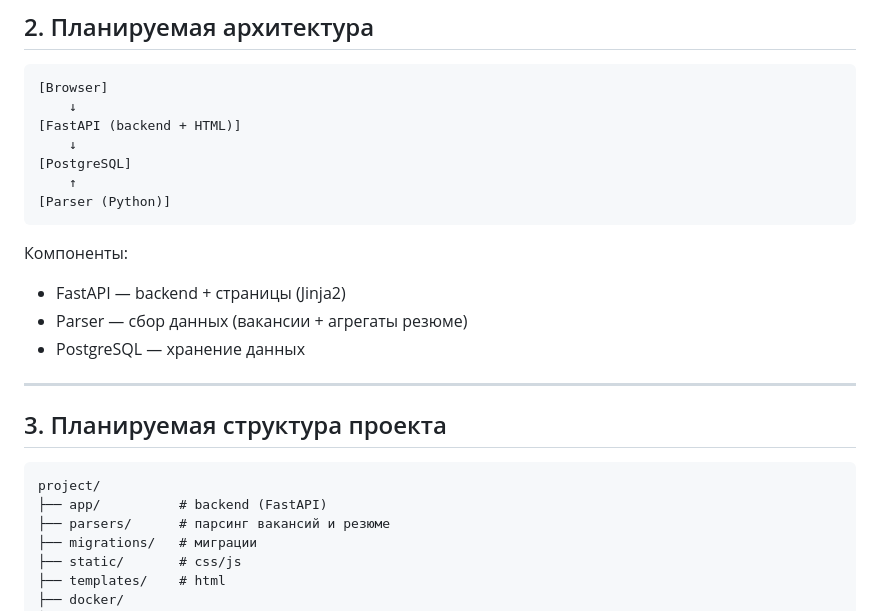
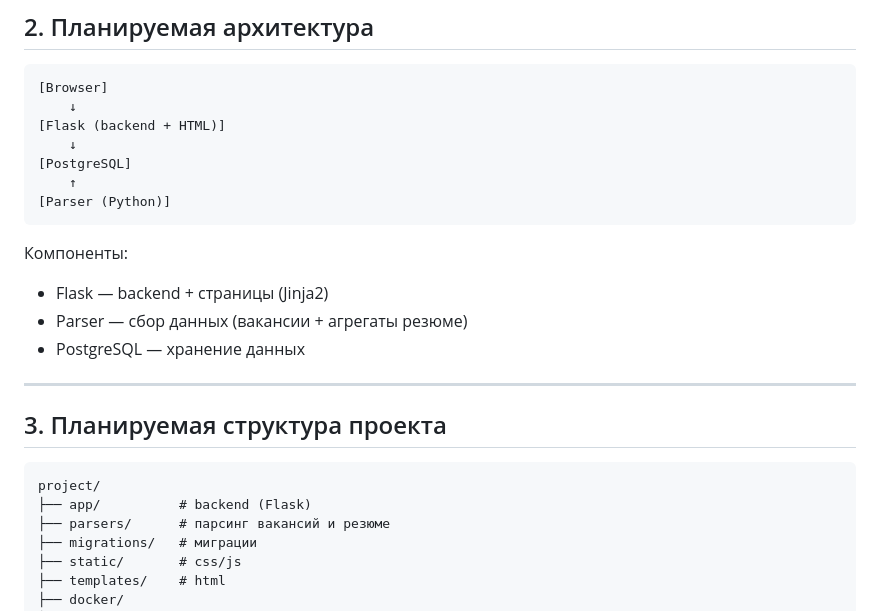
Before and after one commit to Marat22/IT_jobs_statistics, a Markdown page: AGENTS.md, the part around the change. GitHub-like rendering.

Commit message:
Switch to Flask

````diff
--- a/AGENTS.md
+++ b/AGENTS.md
@@ -31,7 +31,7 @@
 ```text
 [Browser]
     ↓
-[FastAPI (backend + HTML)]
+[Flask (backend + HTML)]
     ↓
 [PostgreSQL]
     ↑
@@ -40,7 +40,7 @@
 
 Компоненты:
 
-* FastAPI — backend + страницы (Jinja2)
+* Flask — backend + страницы (Jinja2)
 * Parser — сбор данных (вакансии + агрегаты резюме)
 * PostgreSQL — хранение данных
 
@@ -50,7 +50,7 @@
 
 ```text
 project/
-├── app/          # backend (FastAPI)
+├── app/          # backend (Flask)
 ├── parsers/      # парсинг вакансий и резюме
 ├── migrations/   # миграции
 ├── static/       # css/js
````
